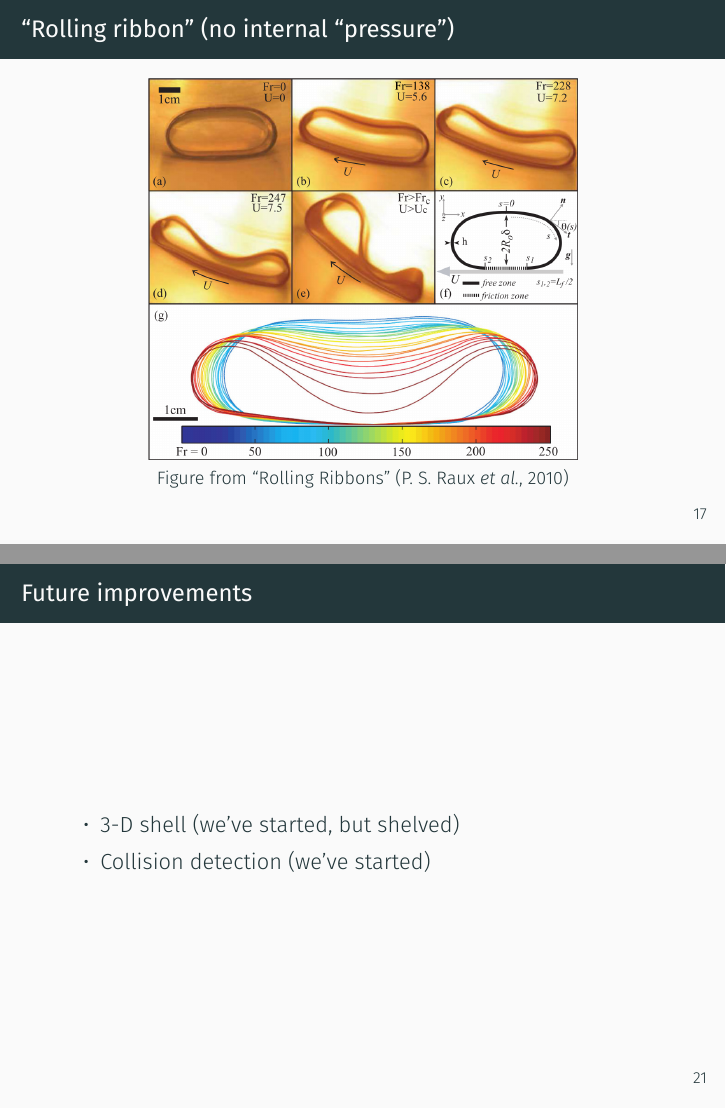
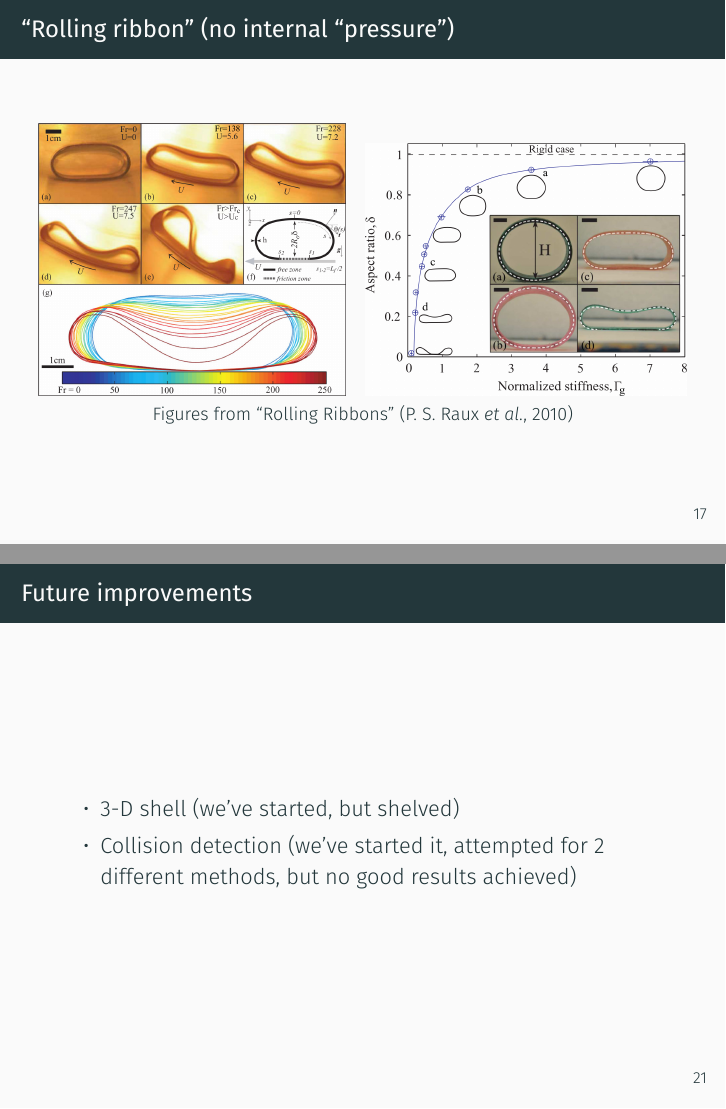
Before and after one commit to kmxz/mae259b, LaTeX slides (final-presentation/presentation.tex): pages 18 and 22 of 22, joined at a grey line. The pictures show the PDF file final-presentation/presentation.pdf that the author committed with the source.

Commit message:
update json list

```diff
--- a/final-presentation/presentation.tex
+++ b/final-presentation/presentation.tex
@@ -205,10 +205,12 @@
 		\end{widecenter}
 	\end{frame}
 	\begin{frame}{``Rolling ribbon'' (no internal ``pressure'')}
-		\begin{center}
-			\includegraphics[width=0.7\textwidth]{res/rolling-ribbon.png}\\
-			\footnotesize Figure from ``Rolling Ribbons'' (P. S. Raux \textit{et al.}, 2010)
-		\end{center}
+		\begin{widecenter}
+			\includegraphics[width=0.5\textwidth]{res/rolling-ribbon.png}
+			\hspace{0.25cm}
+			\includegraphics[width=0.525\textwidth]{res/ribbon.png}\\
+			\footnotesize Figures from ``Rolling Ribbons'' (P. S. Raux \textit{et al.}, 2010)
+		\end{widecenter}
 	\end{frame}
 	\begin{frame}{Variable inflation pressure}
 		Recall that we discretized the inflation pressure as below:
@@ -263,7 +265,7 @@
 	\begin{frame}{Future improvements}
 		\begin{itemize}
 			\item 3-D shell (we've started, but shelved)
-			\item Collision detection (we've started)
+			\item Collision detection (we've started it, attempted for 2 different methods, but no good results achieved)
 		\end{itemize}
 	\end{frame}
 \end{document}
```
Also changed, not shown: final-presentation/presentation.pdf, final-presentation/res/ribbon.png (added), 1 other file.
